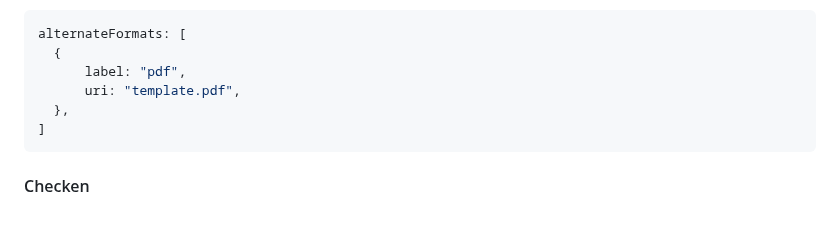
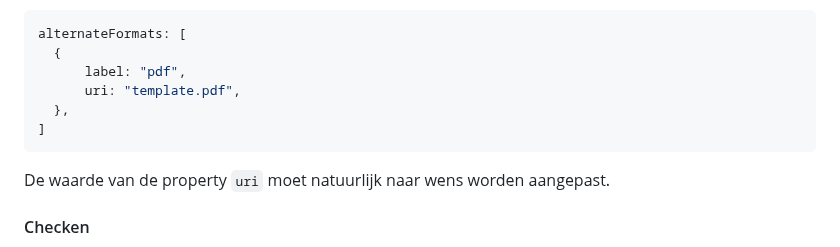
Before and after one commit to melsk-r/VNG-R-Respec-Template, a Markdown page: README.md, the part around the change. Rendered like a GitHub page; blank space fills up the shorter version.

````diff
--- a/README.md
+++ b/README.md
@@ -59,6 +59,7 @@ alternateFormats: [
   },
 ]
 ```
+De waarde van de property `uri` moet natuurlijk naar wens worden aangepast.
 
 #### Checken
 Na het renderen van de Respec html en pdf worden er via github actions 2 controles uitgevoerd op de html:
````
